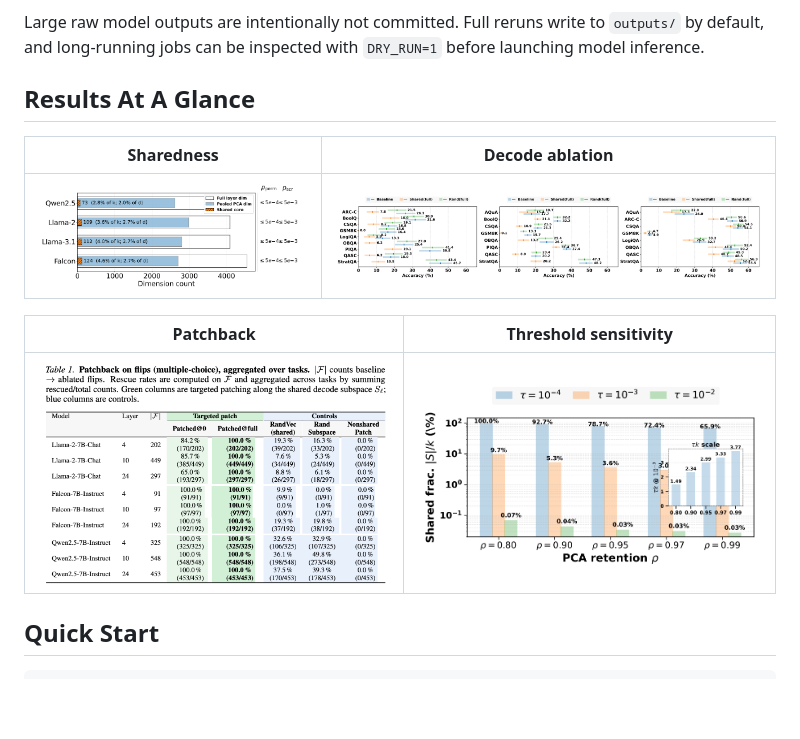
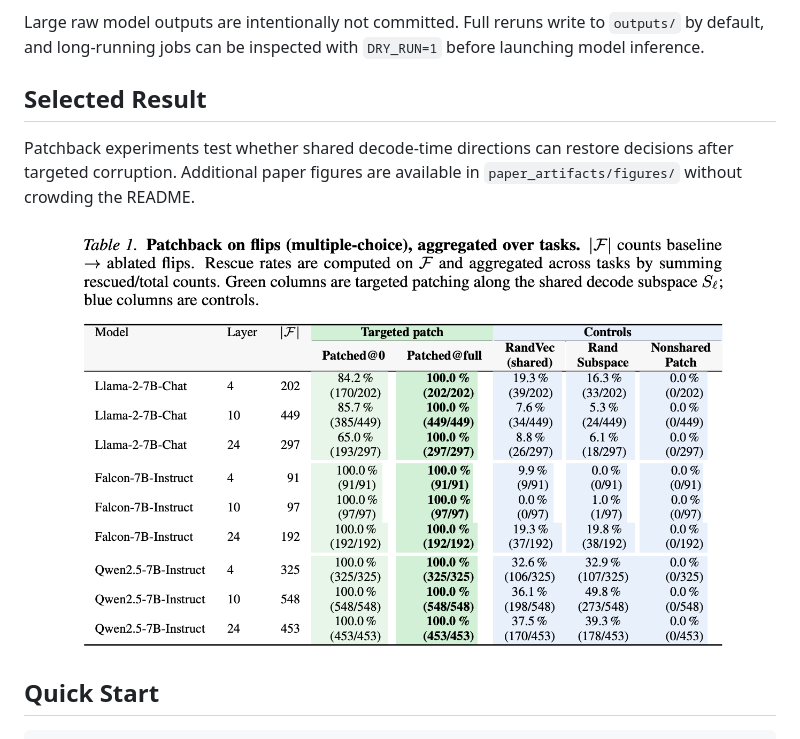
Before and after one commit to Zishan-Shao/decodeshare, a Markdown page: README.md, the part around the change. Rendered like a GitHub page; blank space fills up the shorter version.

Commit message:
Simplify README figure layout

```diff
--- a/README.md
+++ b/README.md
@@ -21,15 +21,15 @@ Large raw model outputs are intentionally not committed. Full reruns write to
 `outputs/` by default, and long-running jobs can be inspected with `DRY_RUN=1`
 before launching model inference.
 
-## Results At A Glance
+## Selected Result
 
-| Sharedness | Decode ablation |
-|---|---|
-| <img src="paper_artifacts/figures/1_existence.png" alt="Shared subspace existence results" width="100%"> | <img src="paper_artifacts/figures/2_loto.png" alt="Leave-one-task-out decode ablation results" width="100%"> |
+Patchback experiments test whether shared decode-time directions can restore
+decisions after targeted corruption. Additional paper figures are available in
+`paper_artifacts/figures/` without crowding the README.
 
-| Patchback | Threshold sensitivity |
-|---|---|
-| <img src="paper_artifacts/figures/3_patchback.png" alt="Patchback results" width="100%"> | <img src="paper_artifacts/figures/4_tau_sweep.png" alt="Tau sweep sensitivity" width="100%"> |
+<p align="center">
+  <img src="paper_artifacts/figures/3_patchback.png" alt="Patchback results" width="88%">
+</p>
 
 ## Quick Start
 
```
